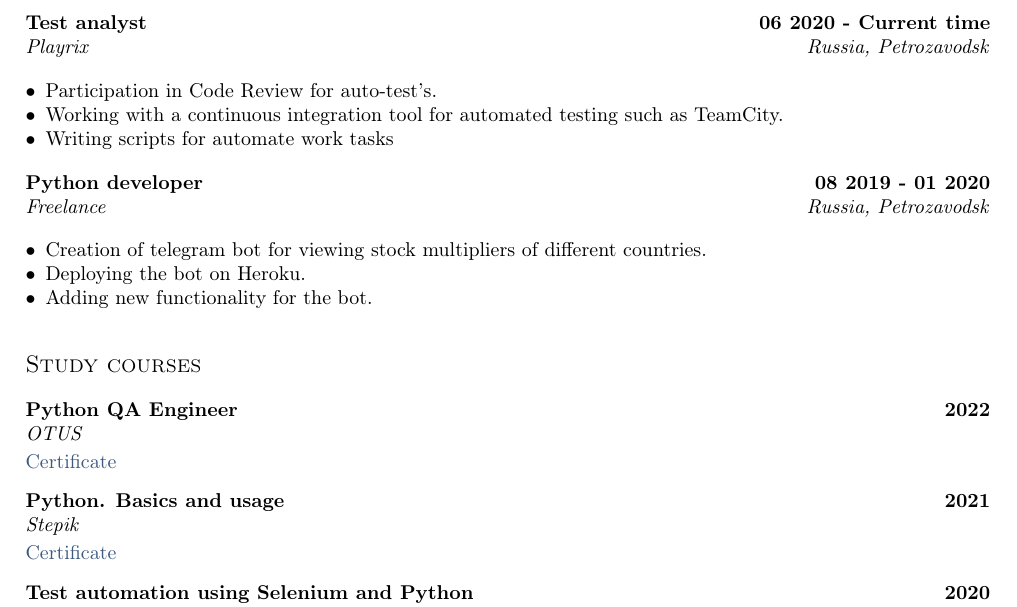
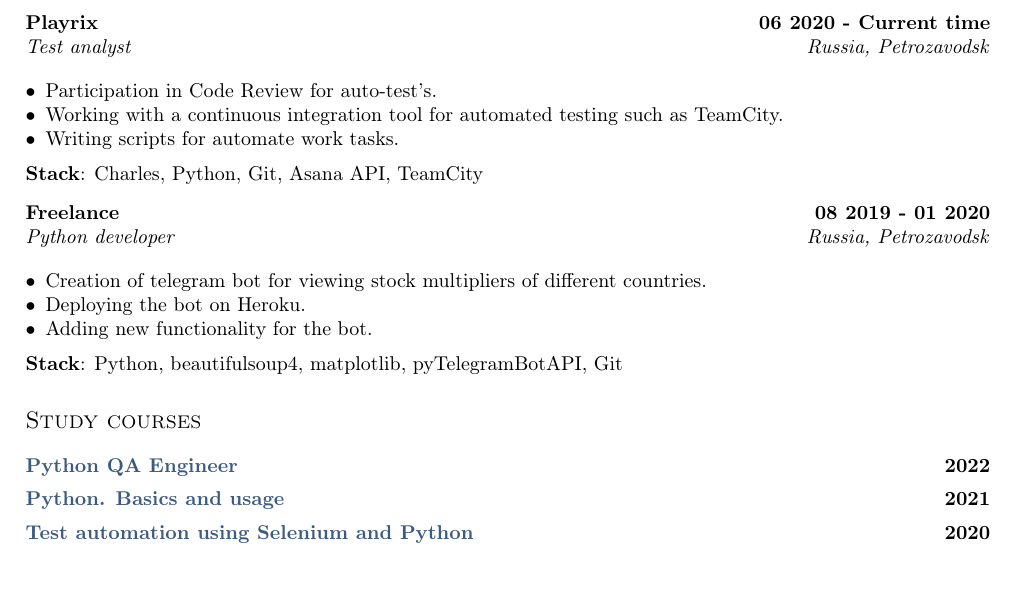
Before and after one commit to mrKazzila/resume, a LaTeX CV (resume.tex, which reads sections/education.tex, sections/experience.tex): part of the page, cut so that both start at the same text. Compiled offline with pdfLaTeX.

Commit message:
[Resume] Update Latex resume

```diff
--- a/sections/education.tex
+++ b/sections/education.tex
@@ -1,17 +1,17 @@
 \vspace*{10pt}
 
-\subsection {{Python QA Engineer}\hfill 2022}
-\subtext{OTUS}
-\vspace*{2pt}
-\href{https://otus.ru/certificate/76b8da1ae26847fdab5ddfbc06c0ca59/en/}{Certificate}
+\subsection {\href {https://otus.ru/certificate/76b8da1ae26847fdab5ddfbc06c0ca59/en/}{Python QA Engineer} \hfill 2022}
+% \subtext{OTUS}
+% \vspace*{2pt}
+% \href{https://otus.ru/certificate/76b8da1ae26847fdab5ddfbc06c0ca59/en/}{Certificate}
 
-\vspace*{8pt}
+\vspace*{5pt}
 
-\subsection{{Python. Basics and usage}\hfill 2021}
-\subtext{Stepik}
-\vspace*{2pt}
-\href{https://stepik.org/cert/1234026/}{Certificate}
+\subsection {\href{https://stepik.org/cert/1234026/}{Python. Basics and usage} \hfill 2021}
+% \subtext{Stepik}
+% \vspace*{2pt}
+% \href{https://stepik.org/cert/1234026/}{Certificate}
 
-\vspace*{8pt}
+\vspace*{5pt}
 
-\subsection{{Test automation using Selenium and Python}\hfill 2020}
+\subsection {\href {https://stepik.org/cert/303434}{Test automation using Selenium and Python} \hfill 2020}
--- a/sections/experience.tex
+++ b/sections/experience.tex
@@ -5,32 +5,34 @@
 %using zitemize instead of itemize will allow for tighter spacing before and after each line
 
 %====================
-% EXPERIENCE A
+% EXPERIENCE 1
 %====================
 \vspace*{2pt}
 
-\subsection{{Test analyst }\hfill 06 2020 - Current time}
-\subtext{Playrix \hfill Russia, Petrozavodsk}
+\subsection{{Playrix } \hfill 06 2020 - Current time}
+\subtext{Test analyst \hfill Russia, Petrozavodsk}
+
 \begin{zitemize}
 \item Participation in Code Review for auto-test's.
 \item Working with a continuous integration tool for automated testing such as TeamCity.
-\item Writing scripts for automate work tasks
+\item Writing scripts for automate work tasks.
 \end{zitemize}
 
+\vspace*{0.5pt} \textbf {Stack}: Charles, Python, Git, Asana API, TeamCity
+
 %====================
-% EXPERIENCE B
+% EXPERIENCE 2
 %====================
-\vspace*{5pt}
+\vspace*{8pt}
 
-\subsection{{Python developer }\hfill 08 2019 - 01 2020}
-\subtext{Freelance \hfill Russia, Petrozavodsk}
+\subsection{{Freelance } \hfill 08 2019 - 01 2020}
+\subtext{Python developer \hfill Russia, Petrozavodsk}
+
 \begin{zitemize}
 \item Creation of telegram bot for viewing stock multipliers of different countries.
 \item Deploying the bot on Heroku.
 \item Adding new functionality for the bot.
 \end{zitemize}
+\vspace*{0.5pt} \textbf {Stack}: Python, beautifulsoup4, matplotlib, pyTelegramBotAPI, Git
 
-%====================
-% EXPERIENCE C
-%====================
 \end{document}
```
Also changed, not shown: sections/education.tex (16 more changed lines).
